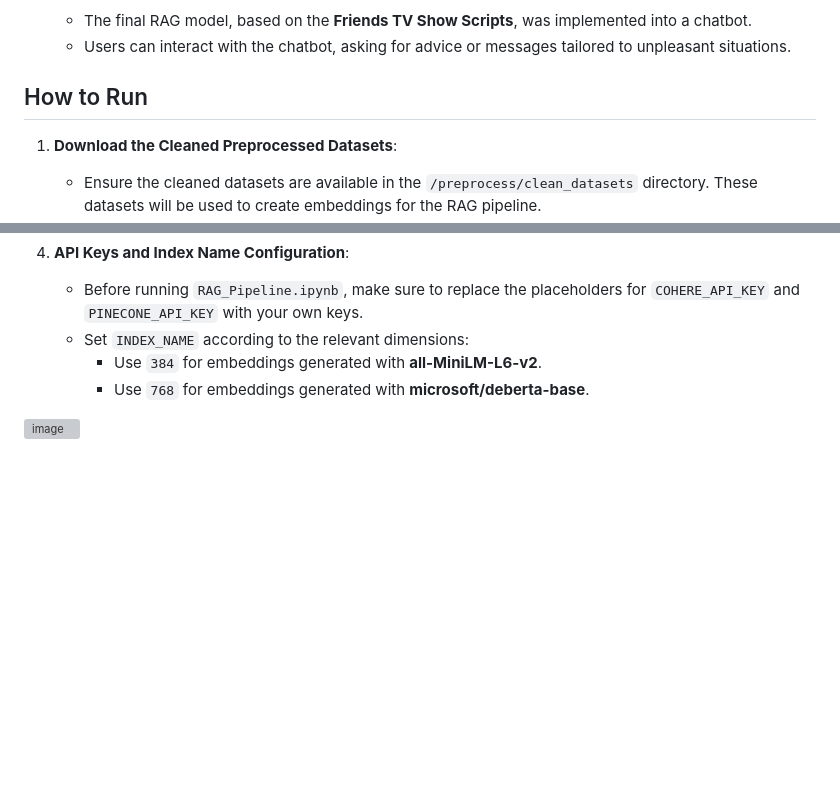
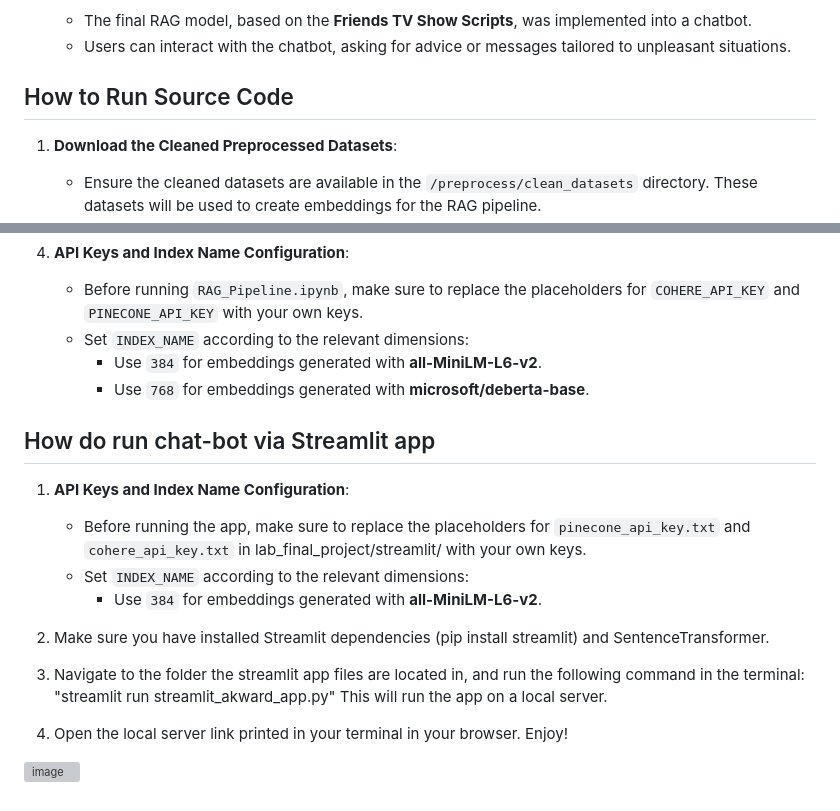
Before and after one commit to cohen-or-github/lab_final_project, a Markdown page: README.md, 2 parts joined by grey strips. Drawn GitHub-style; blank space fills up the shorter version; grey boxes are pictures that could not be loaded.

Commit message:
Update README.md
Describing streamlit app running configuration

```diff
--- a/README.md
+++ b/README.md
@@ -24,7 +24,7 @@ The project aims to create a chatbot capable of generating emotionally sensitive
    - The final RAG model, based on the **Friends TV Show Scripts**, was implemented into a chatbot.
    - Users can interact with the chatbot, asking for advice or messages tailored to unpleasant situations.
 
-## How to Run
+## How to Run Source Code
 
 1. **Download the Cleaned Preprocessed Datasets**:
    - Ensure the cleaned datasets are available in the `/preprocess/clean_datasets` directory. These datasets will be used to create embeddings for the RAG pipeline.
@@ -44,4 +44,18 @@ The project aims to create a chatbot capable of generating emotionally sensitive
      - Use `384` for embeddings generated with **all-MiniLM-L6-v2**.
      - Use `768` for embeddings generated with **microsoft/deberta-base**.
 
+## How do run chat-bot via Streamlit app
+   1. **API Keys and Index Name Configuration**:
+      - Before running the app, make sure to replace the placeholders for `pinecone_api_key.txt` and `cohere_api_key.txt` in lab_final_project/streamlit/ with your own keys.
+      - Set `INDEX_NAME` according to the relevant dimensions:
+        - Use `384` for embeddings generated with **all-MiniLM-L6-v2**.
+
+   2. Make sure you have installed Streamlit dependencies (pip install streamlit) and SentenceTransformer.
+
+   2. Navigate to the folder the streamlit app files are located in, and run the following command in the terminal: "streamlit run streamlit_akward_app.py"
+      This will run the app on a local server.
+
+   3. Open the local server link printed in your terminal in your browser. Enjoy!
+
+
 ![image](https://github.com/user-attachments/assets/54609f53-689f-4edd-bc54-48b9890206ca)
```
